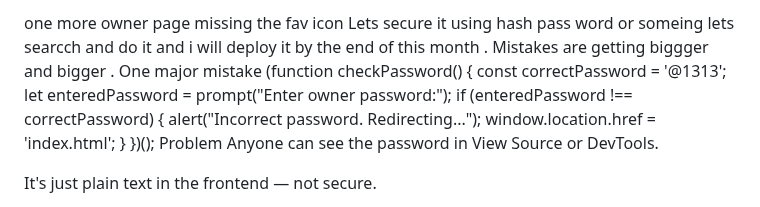
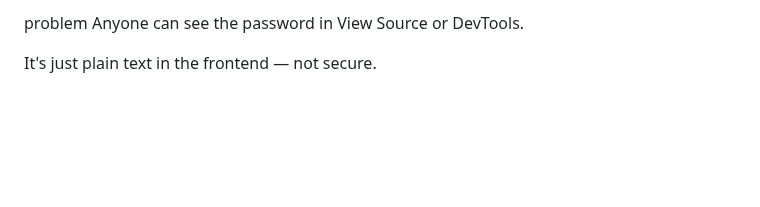
Before and after one commit to Lovekus969/5-River-Barber, a Markdown page: readme.md, the part around the change. Rendered like a GitHub page; blank space fills up the shorter version.

```diff
--- a/readme.md
+++ b/readme.md
@@ -1,17 +1,4 @@
-one more owner page missing  the fav icon
-Lets secure it using hash pass word or someing lets searcch and do it
-and i will deploy it by the end of this month .
-Mistakes are getting biggger and bigger .
-One major mistake
-(function checkPassword() {
-  const correctPassword = '@1313';
-  let enteredPassword = prompt("Enter owner password:");
-  if (enteredPassword !== correctPassword) {
-    alert("Incorrect password. Redirecting...");
-    window.location.href = 'index.html';
-  }
-})();
- Problem
+problem
 Anyone can see the password in View Source or DevTools.
 
 It's just plain text in the frontend — not secure.
```
